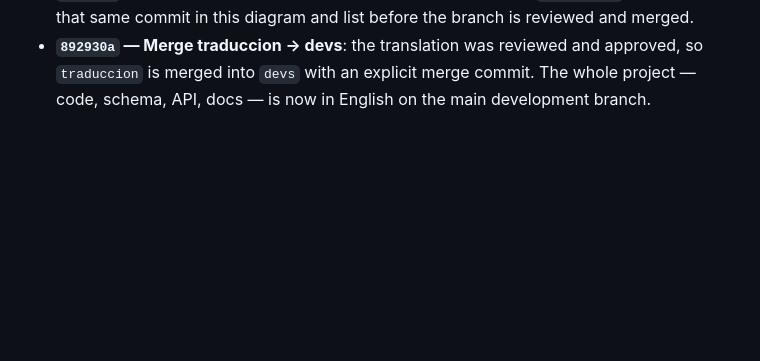
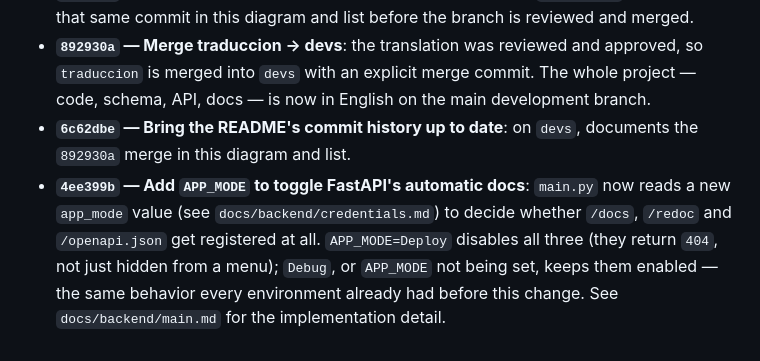
Before and after one commit to skellent/iOS-compiler, a Markdown page: README.md, the part around one of its changes. GitHub-like rendering; blank space fills up the shorter version.

Commit message:
Update the README's commit history after the APP_MODE change
Documents the devs->devs README-history commit and the APP_MODE feature commit (4ee399b) so the diagram stays current.

```diff
--- a/README.md
+++ b/README.md
@@ -155,3 +157,5 @@ gitGraph
 - **`0159f94` — Translate the entire project to English** (branch `traduccion`, off `devs`): the client requested that the whole project — database schema, API paths, Pydantic models, module and function names, email templates, and every doc — be in English instead of Spanish. Tables/columns (`usuarios`/`contactos`/`alertas` → `users`/`contacts`/`alerts`, `nombre`/`telefono`/`correo`/`contraseña_hash` → `name`/`phone`/`email`/`password_hash`, etc.), API paths (`/auth/registro` → `/auth/register`, `/usuarios` → `/users`, `/contactos` → `/contacts`, `/alertas` → `/alerts`), and every backend module (`correo.py` → `mail.py`, `credenciales.py` → `credentials.py`, `querys/` → `queries/`, and so on) were renamed and translated together in a single commit, verified by importing `main.py` and inspecting the resulting OpenAPI schema.
 - **`fe73848` — Bring the README's commit history up to date**: on `traduccion`, documents that same commit in this diagram and list before the branch is reviewed and merged.
 - **`892930a` — Merge traduccion → devs**: the translation was reviewed and approved, so `traduccion` is merged into `devs` with an explicit merge commit. The whole project — code, schema, API, docs — is now in English on the main development branch.
+- **`6c62dbe` — Bring the README's commit history up to date**: on `devs`, documents the `892930a` merge in this diagram and list.
+- **`4ee399b` — Add `APP_MODE` to toggle FastAPI's automatic docs**: `main.py` now reads a new `app_mode` value (see `docs/backend/credentials.md`) to decide whether `/docs`, `/redoc` and `/openapi.json` get registered at all. `APP_MODE=Deploy` disables all three (they return `404`, not just hidden from a menu); `Debug`, or `APP_MODE` not being set, keeps them enabled — the same behavior every environment already had before this change. See `docs/backend/main.md` for the implementation detail.
```
Also changed, not shown: other parts of README.md (+2 -0 lines).
